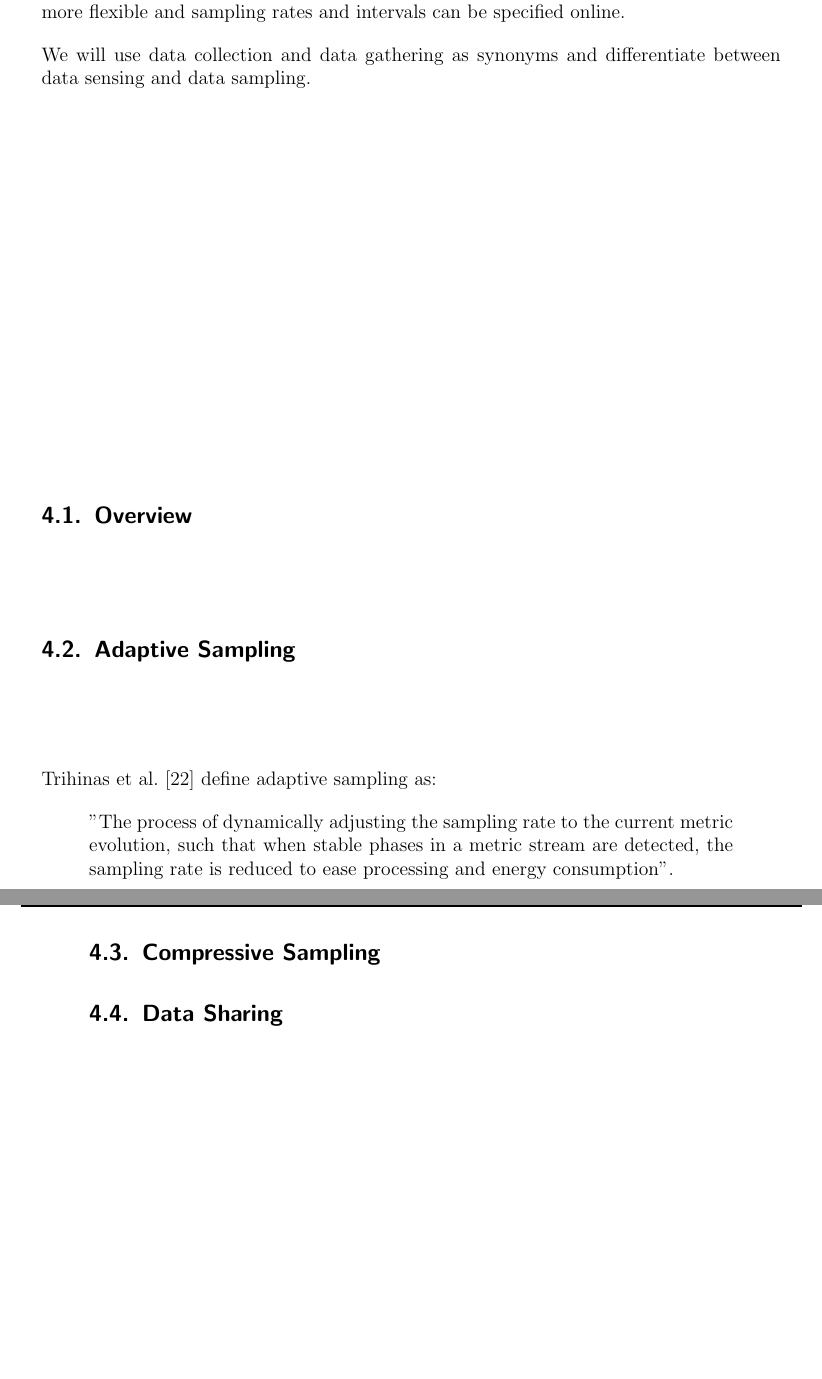
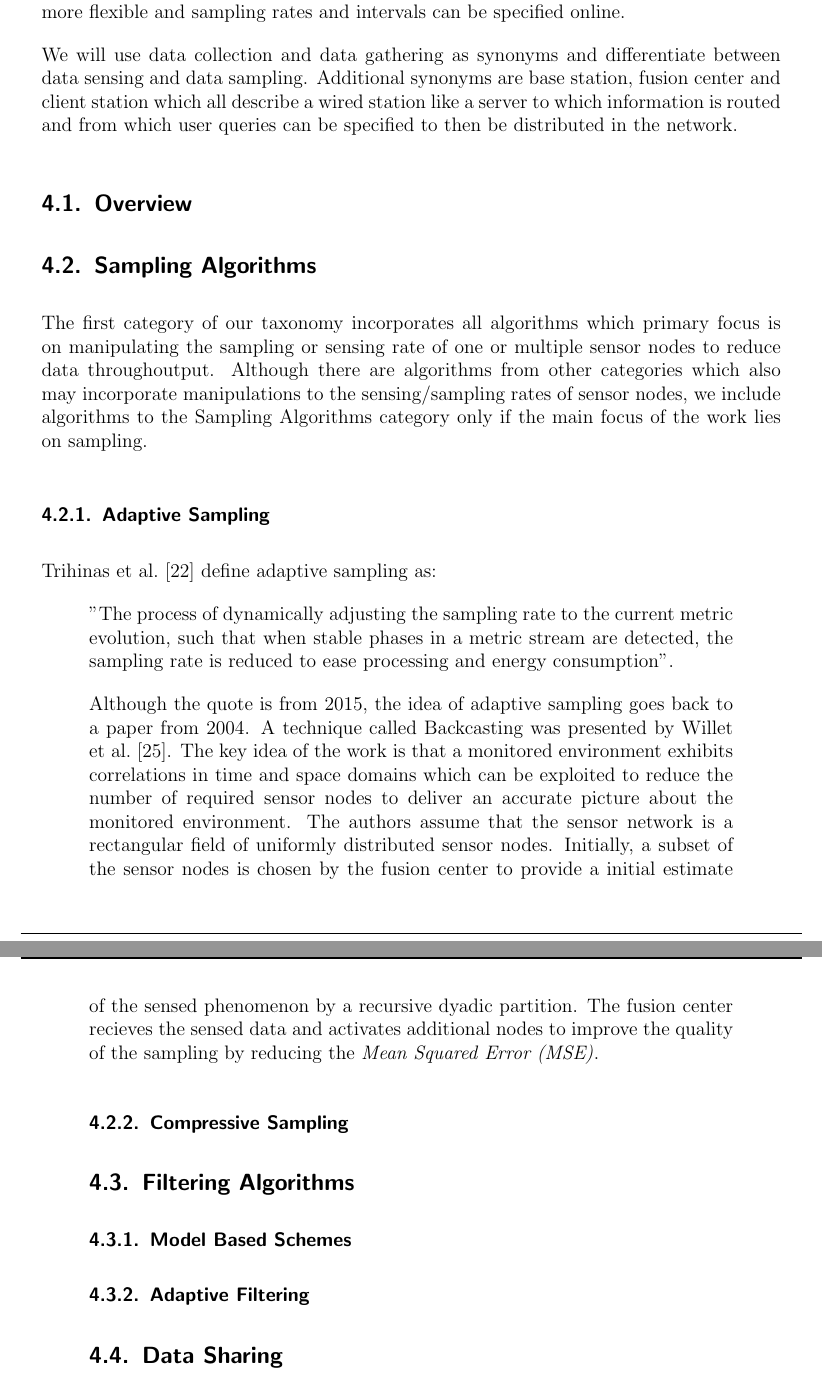
Before and after one commit to Torwalt/bachelor-thesis, a LaTeX thesis (latex/thesis-main.tex, which reads latex/content.tex): two parts of pages 17 and 18 of 25 before the commit and two parts of pages 17 and 18 of 26 after it, joined at a grey line, cut so that both start at the same text, the shorter picture padded with empty space. Compiled offline with pdfLaTeX.

Commit message:
new taxonomy structure

```diff
--- a/latex/content.tex
+++ b/latex/content.tex
@@ -223,8 +223,10 @@ reconfiguration of the sensor sensing times is not possible. Contrary, software
 is more flexible and sampling rates and intervals can be specified online.
 \par
 We will use data collection and data gathering as synonyms and differentiate
-between data sensing and data sampling.
-
+between data sensing and data sampling. Additional synonyms are base station,
+fusion center and client station which all describe a wired station like a
+server to which information is routed and from which user queries can be
+specified to then be distributed in the network.
 % Sampling Cats - Zhao = sampling interval and sampling tasks a sampling task
 %     is alocated to a sensor node by a sink node sampling task has a time
 %     window and a sampling interval Adam - Trihinas = adaptive sampling
@@ -236,13 +238,28 @@ between data sensing and data sampling.
 
 \subsection{Overview}
 \label{sec:Overview}
-
 % Picture of taxonomy at the beginning Explain picture and explain the terms
 % e.g. model based adaptive sampling is a prediction scheme ... Reasoning
 % behind the partitioning of the algorithms maybe if a assignment of a
 % particular algorithm is not straightforward
+% explain why thesis title is about sampling algorithms and taxonomy has
+% filtering and sampling as different categories
 
-\subsection{Adaptive Sampling}
+
+\subsection{\catI} % Sampling Algorithms
+\label{sec:\catI}
+
+The first category of our taxonomy incorporates all algorithms which primary
+focus is on manipulating the sampling or sensing rate of one or multiple sensor
+nodes to reduce data throughoutput.
+ % TODO find papers to cite which, e.g., use sampling and filtering
+Although there are algorithms from other categories which also may incorporate
+manipulations to the sensing/sampling rates of sensor nodes, we include
+algorithms to the Sampling Algorithms category only if the main focus of the
+work lies on sampling.
+
+
+\subsubsection{Adaptive Sampling}
 \label{sec:Adaptive Sampling}
 
 % All required definitions for adaptive sampling
@@ -250,16 +267,37 @@ Trihinas et al.~\cite{trihinas2015adam} define adaptive sampling as:
 \quote{"The process of dynamically adjusting the sampling rate to the current
 metric evolution, such that when stable phases in a metric stream are detected,
 the sampling rate is reduced to ease processing and energy consumption"}.
-
-% idea: subsubsections for the subdivisions of the taxonomy categories. One
-% layer after the general class
-%
-
-\subsection{Compressive Sampling}
+\par
+Although the quote is from 2015, the idea of adaptive sampling goes back to a
+paper from 2004. A technique called Backcasting was presented by Willet et
+al.~\cite{willett2004backcasting}. The key idea of the work is that a monitored
+environment exhibits correlations in time and space domains which can be
+exploited to reduce the number of required sensor nodes to deliver an accurate
+picture about the monitored environment. The authors assume that the sensor
+network is a rectangular field of uniformly distributed sensor nodes.
+Initially, a subset of the sensor nodes is chosen by the fusion center to
+provide a initial estimate of the sensed phenomenon by a recursive dyadic
+partition.
+The fusion center recieves the sensed data and activates additional nodes to
+improve the quality of the sampling by reducing the \ac{MSE}.
 
 
-\subsection{Data Sharing}
-\label{sec:Listings}
+\subsubsection{Compressive Sampling}
+\label{sec:Compressive Sampling}
+
+
+\subsection{\catII}
+\label{sec:\catII}
+
+\subsubsection{Model Based Schemes}
+\label{sec:Model Based Schemes}
+
+
+\subsubsection{Adaptive Filtering}
+\label{sec:Adaptive Filtering}
+
+\subsection{\catIII}
+\label{sec:\catIII}
 
 
 \section{Discussion}
--- a/latex/thesis-main.tex
+++ b/latex/thesis-main.tex
@@ -39,6 +39,10 @@
 \newcommand{\TODOX}[1]{\textcolor{red}{TODO: #1}}
 \newcommand{\NOTE}[1]{\textcolor{blue}{\textbf{NOTE}: #1}}
 \newcommand{\DONEX}[1]{\textcolor{blue}{#1}}
+\newcommand{\catI}{Sampling Algorithms}
+\newcommand{\catII}{Filtering Algorithms}
+\newcommand{\catIII}{Data Sharing}
+
 
 %import time.sty for time charts
 \usetikzlibrary{arrows}
```
Also changed, not shown: latex/acronyms.tex (+1 -0 lines), latex/bib.bib (+9 -0 lines), latex/content.tex (10 more changed lines), 1 other file.
